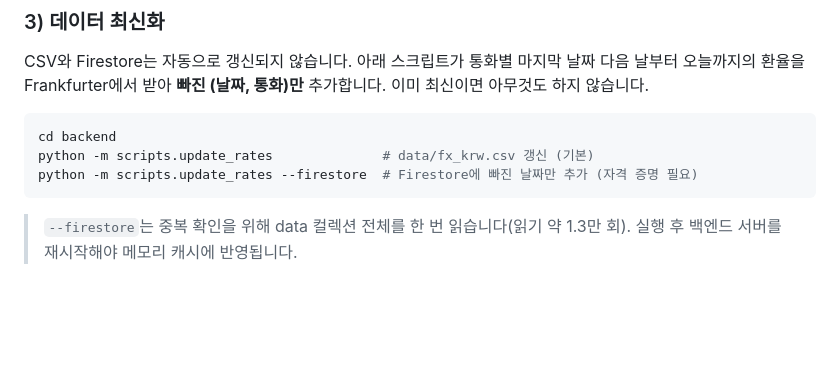
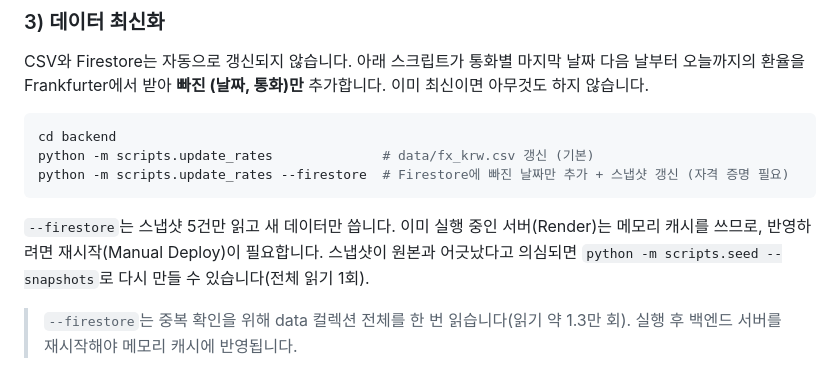
Before and after one commit to lapin-a/Codyssey-M1-2, a Markdown page: README.md, the part around one of its changes. Rendered like a GitHub page; blank space fills up the shorter version.

````diff
--- a/README.md
+++ b/README.md
@@ -296,8 +302,10 @@ CSV와 Firestore는 자동으로 갱신되지 않습니다. 아래 스크립트
 ```bash
 cd backend
 python -m scripts.update_rates              # data/fx_krw.csv 갱신 (기본)
-python -m scripts.update_rates --firestore  # Firestore에 빠진 날짜만 추가 (자격 증명 필요)
+python -m scripts.update_rates --firestore  # Firestore에 빠진 날짜만 추가 + 스냅샷 갱신 (자격 증명 필요)
 ```
+
+`--firestore`는 스냅샷 5건만 읽고 새 데이터만 씁니다. 이미 실행 중인 서버(Render)는 메모리 캐시를 쓰므로, 반영하려면 재시작(Manual Deploy)이 필요합니다. 스냅샷이 원본과 어긋났다고 의심되면 `python -m scripts.seed --snapshots`로 다시 만들 수 있습니다(전체 읽기 1회).
 
 > `--firestore`는 중복 확인을 위해 data 컬렉션 전체를 한 번 읽습니다(읽기 약 1.3만 회). 실행 후 백엔드 서버를 재시작해야 메모리 캐시에 반영됩니다.
 
````
Also changed, not shown: other parts of README.md (+11 -1 lines), docs/screenshots/chat.png, 4 other files.
